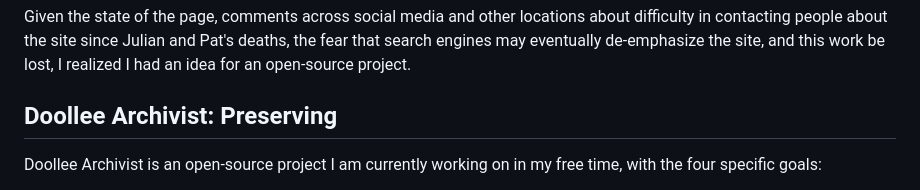
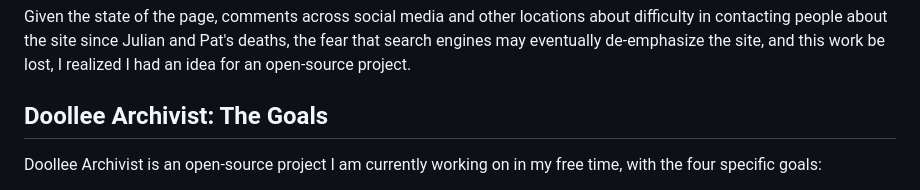
Before and after one commit to seanmhanson/doollee-archivist, a Markdown page: docs/blog/01-overview.md, the part around the change. Drawn GitHub-style.

Commit message:
Actually complete a section header oops

```diff
--- a/docs/blog/01-overview.md
+++ b/docs/blog/01-overview.md
@@ -22,7 +22,7 @@ The site has since fallen into a bit of disrepair. The security certificates hav
 
 Given the state of the page, comments across social media and other locations about difficulty in contacting people about the site since Julian and Pat's deaths, the fear that search engines may eventually de-emphasize the site, and this work be lost, I realized I had an idea for an open-source project.
 
-## Doollee Archivist: Preserving
+## Doollee Archivist: The Goals
 
 Doollee Archivist is an open-source project I am currently working on in my free time, with the four specific goals:
 1. **Scrape** the data provided by Doollee
```
